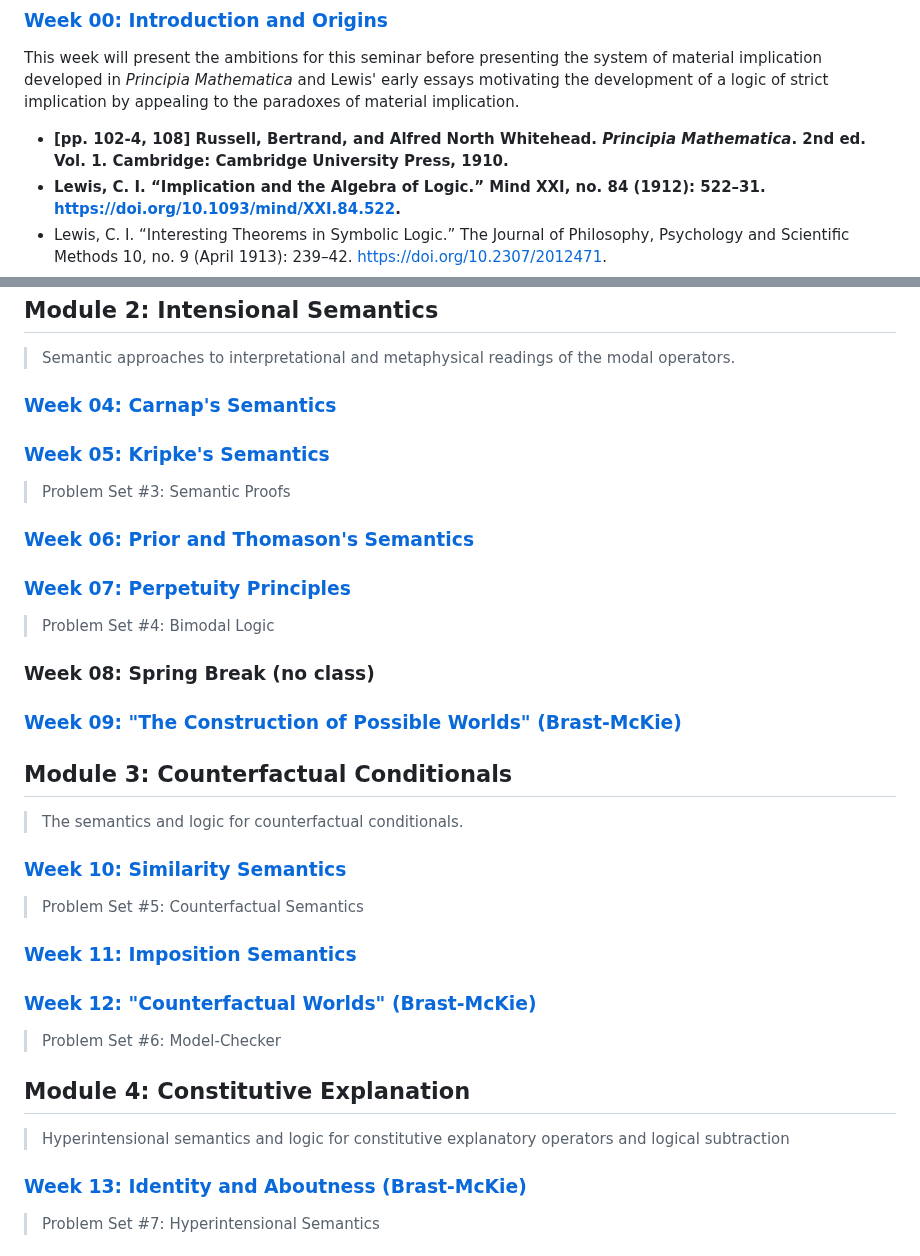
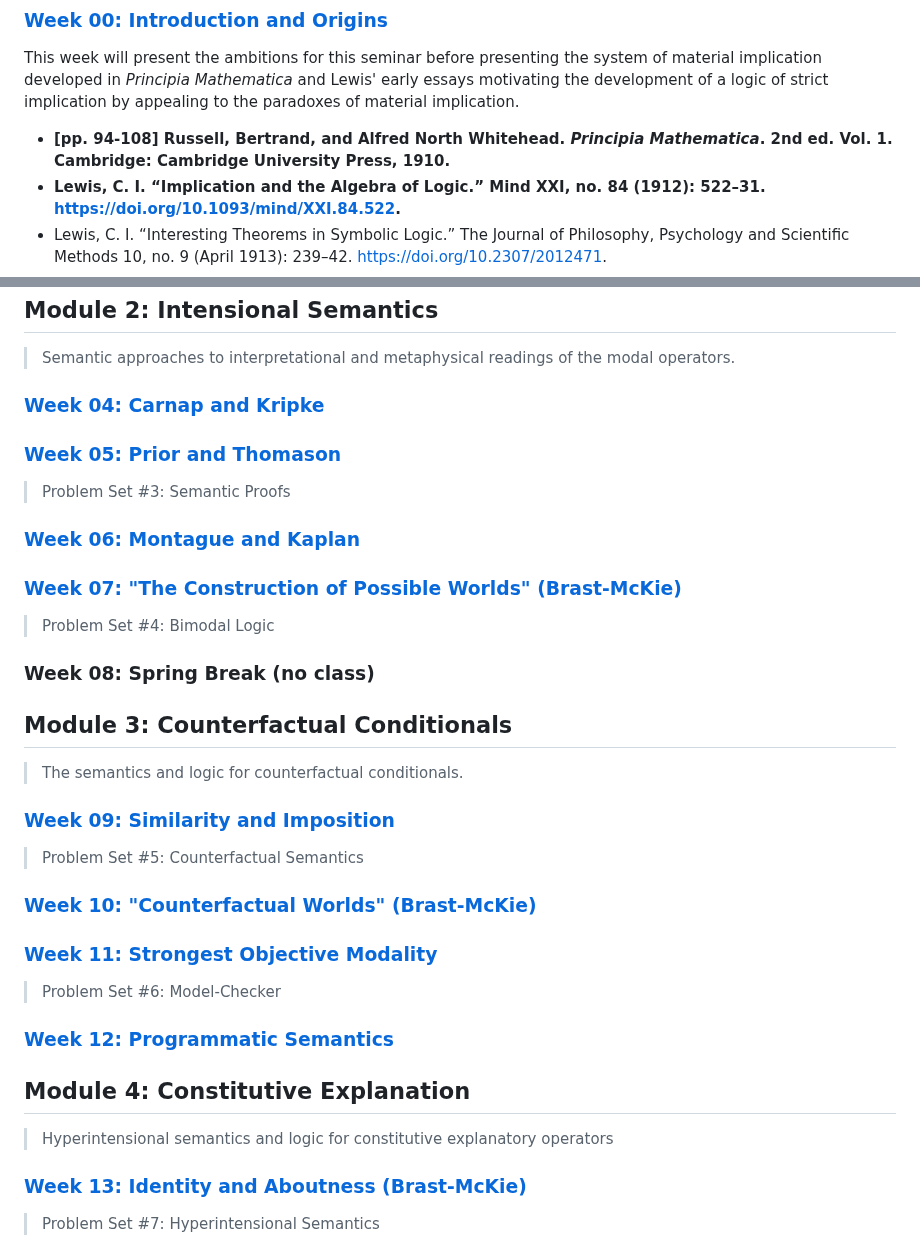
Before and after one commit to benbrastmckie/ModalHistory, a Markdown page: README.md, 2 parts joined by grey strips. Rendered like a GitHub page.

```diff
--- a/README.md
+++ b/README.md
@@ -65,7 +65,7 @@ This module focuses on the advantages and limitations of the purely syntactic ap
 
 This week will present the ambitions for this seminar before presenting the system of material implication developed in _Principia Mathematica_ and Lewis' early essays motivating the development of a logic of strict implication by appealing to the paradoxes of material implication.
 
-- **[pp. 102-4, 108] Russell, Bertrand, and Alfred North Whitehead. _Principia Mathematica_. 2nd ed. Vol. 1. Cambridge: Cambridge University Press, 1910.**
+- **[pp. 94-108] Russell, Bertrand, and Alfred North Whitehead. _Principia Mathematica_. 2nd ed. Vol. 1. Cambridge: Cambridge University Press, 1910.**
 - **Lewis, C. I. “Implication and the Algebra of Logic.” Mind XXI, no. 84 (1912): 522–31. https://doi.org/10.1093/mind/XXI.84.522.**
 - Lewis, C. I. “Interesting Theorems in Symbolic Logic.” The Journal of Philosophy, Psychology and Scientific Methods 10, no. 9 (April 1913): 239–42. https://doi.org/10.2307/2012471.
 - Lewis, C. I. “The Issues Concerning Material Implication.” The Journal of Philosophy, Psychology and Scientific Methods 14, no. 13 (June 1917): 350–56. https://doi.org/10.2307/2940255.
@@ -120,39 +120,39 @@ This week will focus on the philosophical criticisms that Quine raised against t
 
 > Semantic approaches to interpretational and metaphysical readings of the modal operators.
 
-### [Week 04: Carnap's Semantics](https://github.com/benbrastmckie/ModalHistory/blob/master/2_intensional_semantics/04_week/04_week.md)
+### [Week 04: Carnap and Kripke](https://github.com/benbrastmckie/ModalHistory/blob/master/2_intensional_semantics/04_week/04_week.md)
 
-### [Week 05: Kripke's Semantics](https://github.com/benbrastmckie/ModalHistory/blob/master/2_intensional_semantics/05_week/05_week.md)
+### [Week 05: Prior and Thomason](https://github.com/benbrastmckie/ModalHistory/blob/master/2_intensional_semantics/05_week/05_week.md)
 
 > Problem Set #3: Semantic Proofs
 
-### [Week 06: Prior and Thomason's Semantics](https://github.com/benbrastmckie/ModalHistory/blob/master/2_intensional_semantics/06_week/06_week.md)
+### [Week 06: Montague and Kaplan](https://github.com/benbrastmckie/ModalHistory/blob/master/2_intensional_semantics/06_week/06_week.md)
 
-### [Week 07: Perpetuity Principles](https://github.com/benbrastmckie/ModalHistory/blob/master/2_intensional_semantics/07_week/07_week.md)
+### [Week 07: "The Construction of Possible Worlds" (Brast-McKie)](https://github.com/benbrastmckie/ModalHistory/blob/master/2_intensional_semantics/07_week/07_week.md)
 
 > Problem Set #4: Bimodal Logic
 
 ### Week 08: Spring Break (no class)
 
-### [Week 09: "The Construction of Possible Worlds" (Brast-McKie)](https://github.com/benbrastmckie/ModalHistory/blob/master/2_intensional_semantics/09_week/09_week.md)
-
 ## Module 3: Counterfactual Conditionals
 
 > The semantics and logic for counterfactual conditionals.
 
-### [Week 10: Similarity Semantics](https://github.com/benbrastmckie/ModalHistory/blob/master/3_counterfactual_conditionals/10_week/10_week.md)
+### [Week 09: Similarity and Imposition](https://github.com/benbrastmckie/ModalHistory/blob/master/2_intensional_semantics/09_week/09_week.md)
 
 > Problem Set #5: Counterfactual Semantics
 
-### [Week 11: Imposition Semantics](https://github.com/benbrastmckie/ModalHistory/blob/master/3_counterfactual_conditionals/11_week/11_week.md)
+### [Week 10: "Counterfactual Worlds" (Brast-McKie)](https://github.com/benbrastmckie/ModalHistory/blob/master/3_counterfactual_conditionals/10_week/10_week.md)
 
-### [Week 12: "Counterfactual Worlds" (Brast-McKie)](https://github.com/benbrastmckie/ModalHistory/blob/master/3_counterfactual_conditionals/12_week/12_week.md)
+### [Week 11: Strongest Objective Modality](https://github.com/benbrastmckie/ModalHistory/blob/master/3_counterfactual_conditionals/11_week/11_week.md)
 
 > Problem Set #6: Model-Checker
 
+### [Week 12: Programmatic Semantics](https://github.com/benbrastmckie/ModalHistory/blob/master/3_counterfactual_conditionals/12_week/12_week.md)
+
 ## Module 4: Constitutive Explanation
 
-> Hyperintensional semantics and logic for constitutive explanatory operators and logical subtraction
+> Hyperintensional semantics and logic for constitutive explanatory operators
 
 ### [Week 13: Identity and Aboutness (Brast-McKie)](https://github.com/benbrastmckie/ModalHistory/blob/master/4_constitutive_explanation/13_week/13_week.md)
 
```
Also changed, not shown: 1_modal_logic/00_week/00_week.md (+1 -1 lines).
